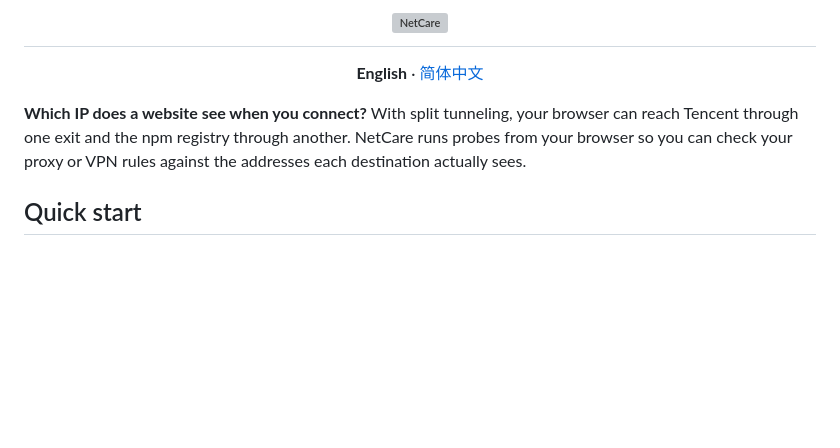
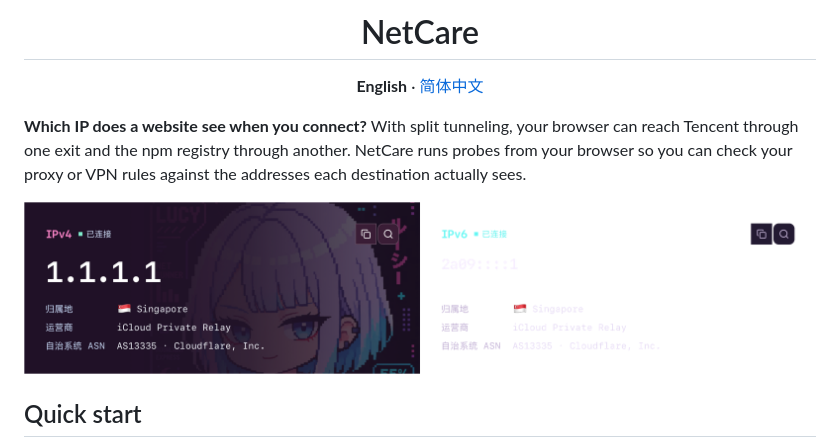
Before and after one commit to gofxq/netcare, a Markdown page: README.md, the part around the change. GitHub-like rendering; pictures changed too: docs/assets/netcare.demo.png (added); blank space fills up the shorter version; grey boxes are pictures that could not be loaded.

Commit message:
Update README and add Chinese localization; include SVG banner

```diff
--- a/README.md
+++ b/README.md
@@ -1,10 +1,10 @@
-<h1 align="center">
-  <img src="./docs/assets/netcare-banner.svg" alt="NetCare" width="1080">
-</h1>
+<h1 align="center">NetCare</h1>
 
 <p align="center"><strong>English</strong> · <a href="./README_CN.md" lang="zh-CN">简体中文</a></p>
 
 **Which IP does a website see when you connect?** With split tunneling, your browser can reach Tencent through one exit and the npm registry through another. NetCare runs probes from your browser so you can check your proxy or VPN rules against the addresses each destination actually sees.
+
+![NetCare network diagnostics dashboard](./docs/assets/netcare.demo.png)
 
 ## Quick start
 
```
Also changed, not shown: README_CN.md (+3 -3 lines), src/lucy-icon.png (added), src/lucy-portrait.jpg (added), 5 other files.
